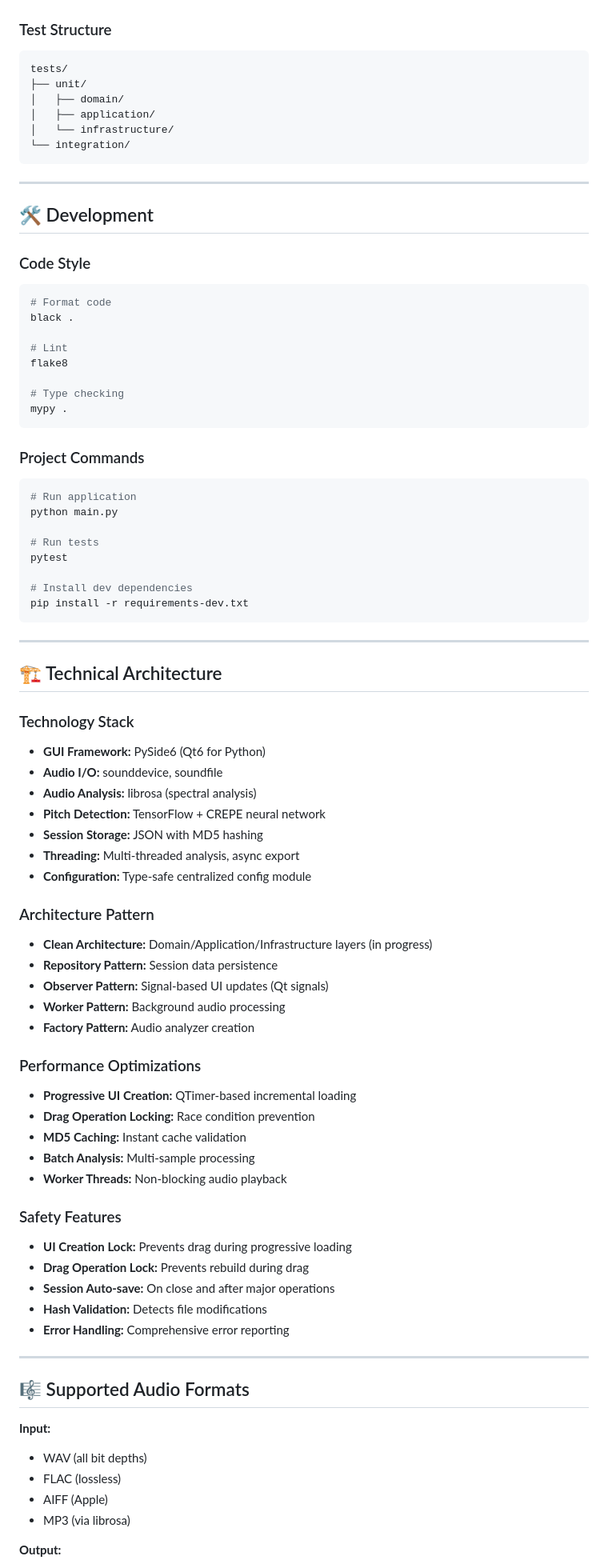
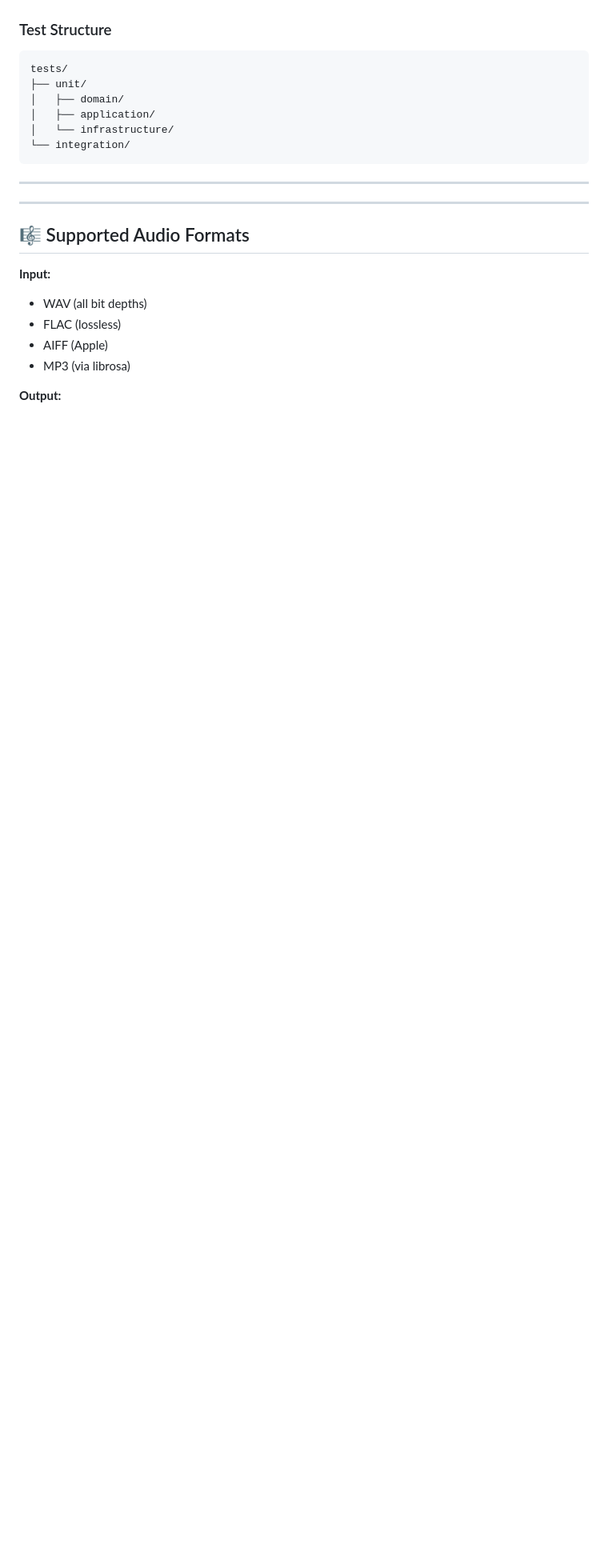
Before and after one commit to alchy/sample-editor, a Markdown page: README.md, the part around the change printed below. Shown: that part at 80% size. GitHub-like rendering; blank space fills up the shorter version.

````diff
--- a/README.md
+++ b/README.md
@@ -730,68 +715,6 @@ tests/
 
 ---
 
-## 🛠️ Development
-
-### Code Style
-
-```bash
-# Format code
-black .
-
-# Lint
-flake8
-
-# Type checking
-mypy .
-```
-
-### Project Commands
-
-```bash
-# Run application
-python main.py
-
-# Run tests
-pytest
-
-# Install dev dependencies
-pip install -r requirements-dev.txt
-```
-
----
-
-## 🏗️ Technical Architecture
-
-### Technology Stack
-- **GUI Framework:** PySide6 (Qt6 for Python)
-- **Audio I/O:** sounddevice, soundfile
-- **Audio Analysis:** librosa (spectral analysis)
-- **Pitch Detection:** TensorFlow + CREPE neural network
-- **Session Storage:** JSON with MD5 hashing
-- **Threading:** Multi-threaded analysis, async export
-- **Configuration:** Type-safe centralized config module
-
-### Architecture Pattern
-- **Clean Architecture:** Domain/Application/Infrastructure layers (in progress)
-- **Repository Pattern:** Session data persistence
-- **Observer Pattern:** Signal-based UI updates (Qt signals)
-- **Worker Pattern:** Background audio processing
-- **Factory Pattern:** Audio analyzer creation
-
-### Performance Optimizations
-- **Progressive UI Creation:** QTimer-based incremental loading
-- **Drag Operation Locking:** Race condition prevention
-- **MD5 Caching:** Instant cache validation
-- **Batch Analysis:** Multi-sample processing
-- **Worker Threads:** Non-blocking audio playback
-
-### Safety Features
-- **UI Creation Lock:** Prevents drag during progressive loading
-- **Drag Operation Lock:** Prevents rebuild during drag
-- **Session Auto-save:** On close and after major operations
-- **Hash Validation:** Detects file modifications
-- **Error Handling:** Comprehensive error reporting
-
 ---
 
 ## 🎼 Supported Audio Formats
````
Also changed, not shown: other parts of README.md (+34 -118 lines).
